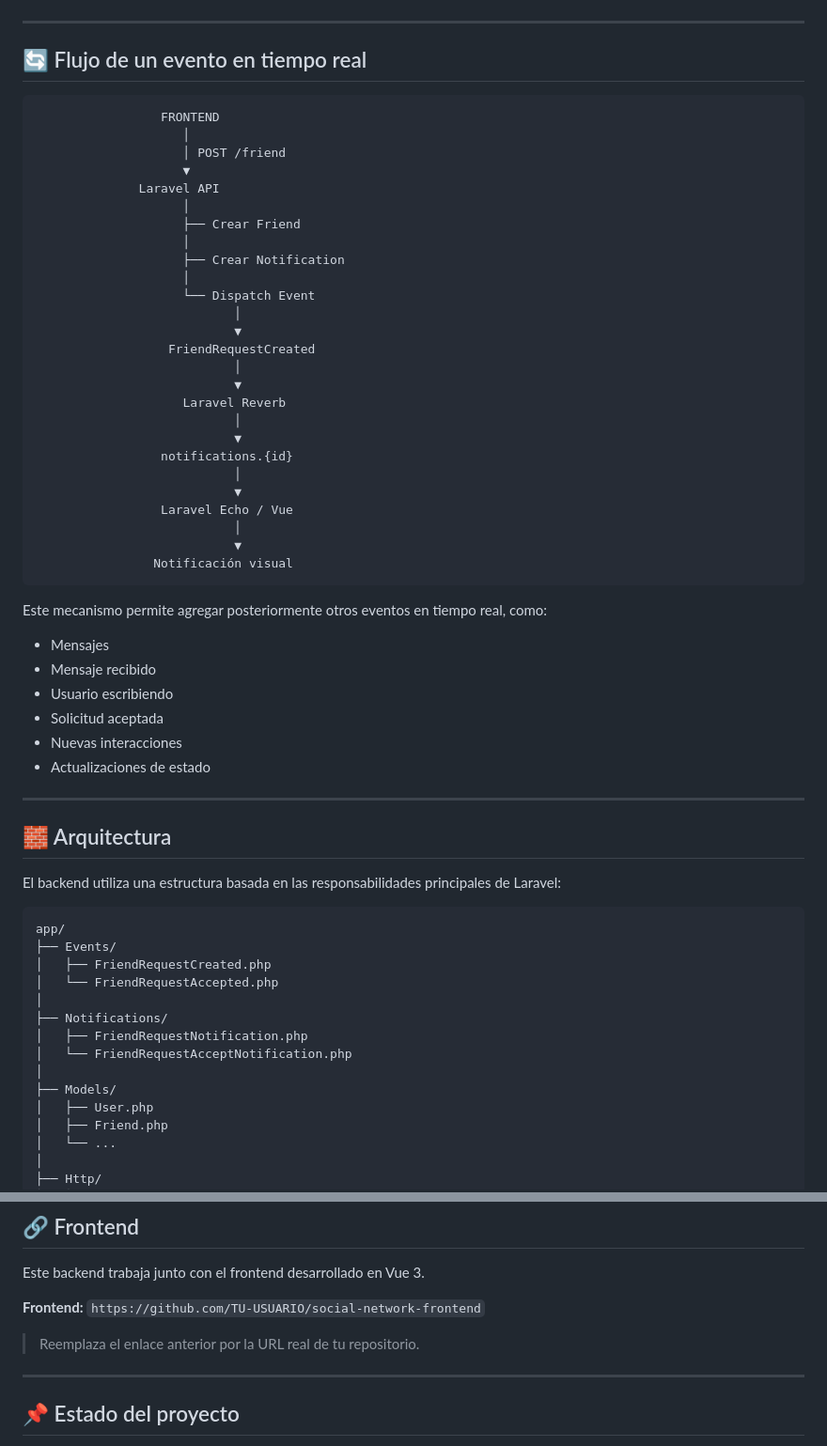
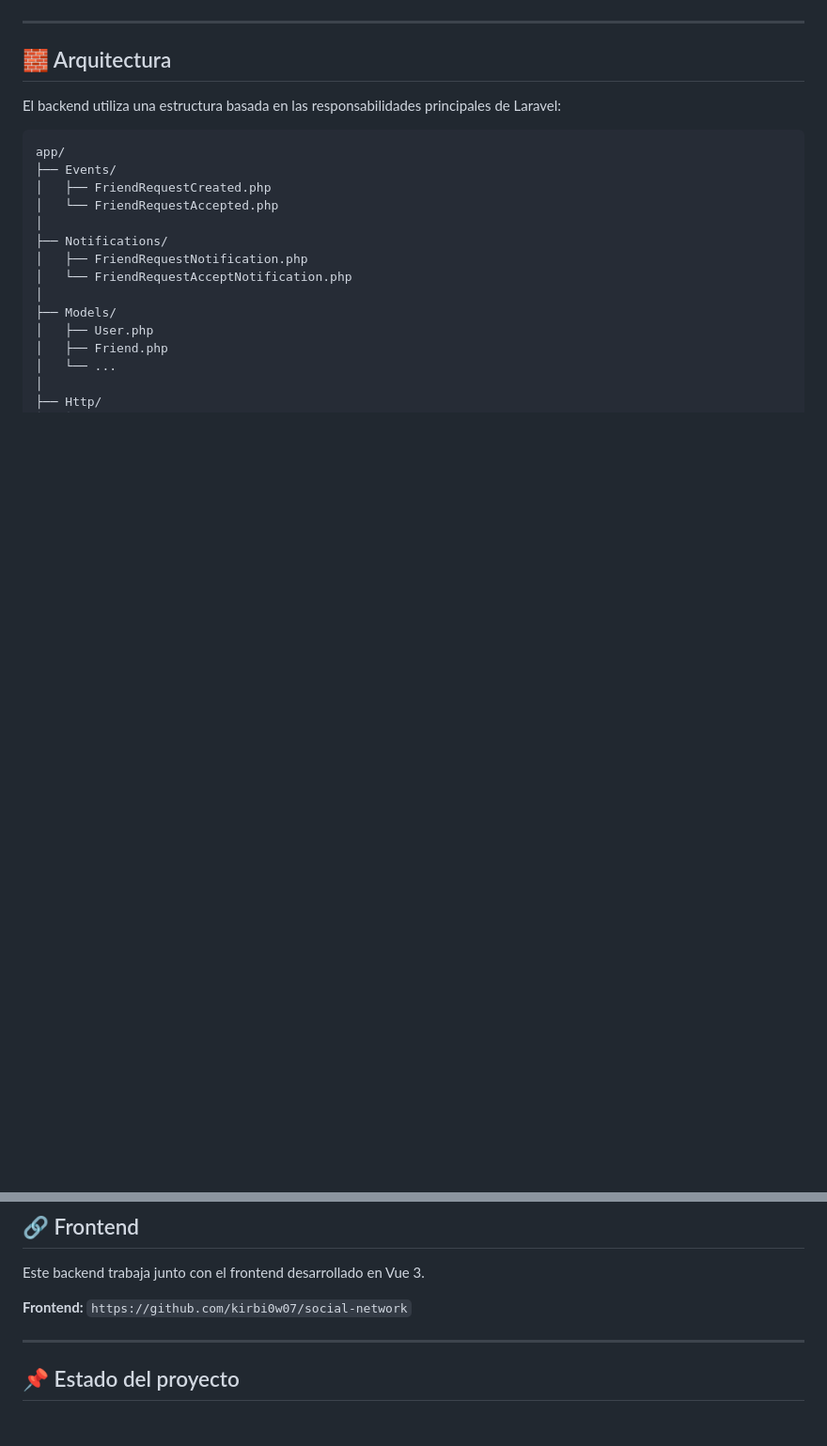
Before and after one commit to kirbi0w07/social-network-api, a Markdown page: README.md, 2 parts joined by grey strips. Shown at 94% size. GitHub-like rendering; blank space fills up the shorter version.

````diff
--- a/README.md
+++ b/README.md
@@ -160,48 +87,5 @@ el frontend recibe el evento inmediatamente.
 
 ---
-
-## 🔄 Flujo de un evento en tiempo real
-
-```text
-                 FRONTEND
-                    │
-                    │ POST /friend
-                    ▼
-              Laravel API
-                    │
-                    ├── Crear Friend
-                    │
-                    ├── Crear Notification
-                    │
-                    └── Dispatch Event
-                           │
-                           ▼
-                  FriendRequestCreated
-                           │
-                           ▼
-                    Laravel Reverb
-                           │
-                           ▼
-                 notifications.{id}
-                           │
-                           ▼
-                 Laravel Echo / Vue
-                           │
-                           ▼
-                Notificación visual
-```
-
-Este mecanismo permite agregar posteriormente otros eventos en tiempo real, como:
-
-* Mensajes
-* Mensaje recibido
-* Usuario escribiendo
-* Solicitud aceptada
-* Nuevas interacciones
-* Actualizaciones de estado
-
----
-
 ## 🧱 Arquitectura
 
 El backend utiliza una estructura basada en las responsabilidades principales de Laravel:
@@ -357,9 +216,7 @@ php artisan serve
 Este backend trabaja junto con el frontend desarrollado en Vue 3.
 
 **Frontend:**
-`https://github.com/TU-USUARIO/social-network-frontend`
-
-> Reemplaza el enlace anterior por la URL real de tu repositorio.
+`https://github.com/kirbi0w07/social-network`
 
 ---
 
````
Also changed, not shown: other parts of README.md (+2 -100 lines).
